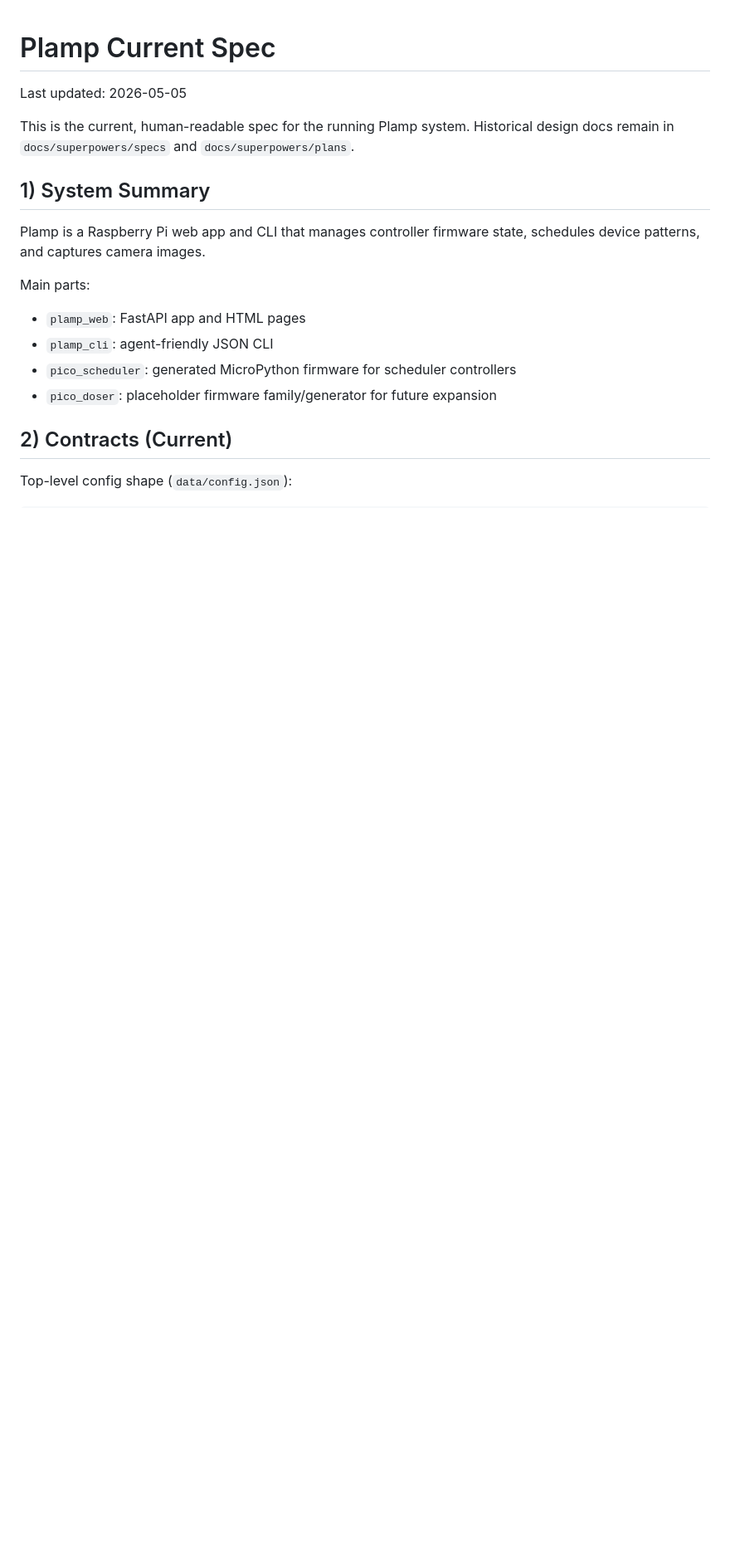
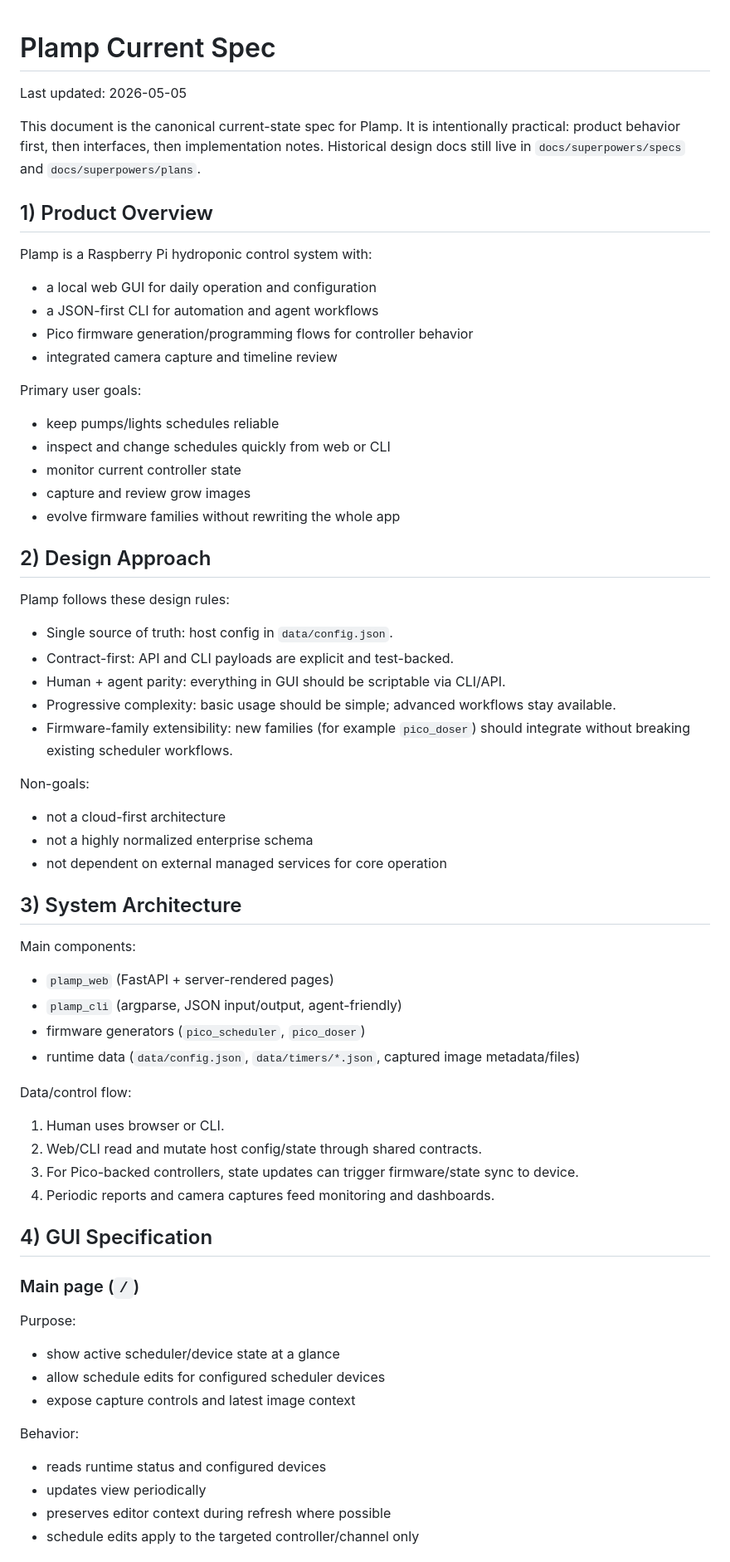
Before and after one commit to hugomatic/plamp, a Markdown page: docs/spec-current.md, the part around one of its changes. Shown at 83% size. GitHub-like rendering; blank space fills up the shorter version.

Commit message:
Expand current spec with GUI and architecture details

```diff
--- a/docs/spec-current.md
+++ b/docs/spec-current.md
@@ -2,20 +2,71 @@
 
 Last updated: 2026-05-05
 
-This is the current, human-readable spec for the running Plamp system.
-Historical design docs remain in `docs/superpowers/specs` and `docs/superpowers/plans`.
+This document is the canonical current-state spec for Plamp. It is intentionally practical: product behavior first, then interfaces, then implementation notes. Historical design docs still live in `docs/superpowers/specs` and `docs/superpowers/plans`.
 
-## 1) System Summary
+## 1) Product Overview
 
-Plamp is a Raspberry Pi web app and CLI that manages controller firmware state, schedules device patterns, and captures camera images.
+Plamp is a Raspberry Pi hydroponic control system with:
 
-Main parts:
+- a local web GUI for daily operation and configuration
+- a JSON-first CLI for automation and agent workflows
+- Pico firmware generation/programming flows for controller behavior
+- integrated camera capture and timeline review
 
-- `plamp_web`: FastAPI app and HTML pages
-- `plamp_cli`: agent-friendly JSON CLI
-- `pico_scheduler`: generated MicroPython firmware for scheduler controllers
-- `pico_doser`: placeholder firmware family/generator for future expansion
+Primary user goals:
 
-## 2) Contracts (Current)
+- keep pumps/lights schedules reliable
+- inspect and change schedules quickly from web or CLI
+- monitor current controller state
+- capture and review grow images
+- evolve firmware families without rewriting the whole app
 
-Top-level config shape (`data/config.json`):
+## 2) Design Approach
+
+Plamp follows these design rules:
+
+- Single source of truth: host config in `data/config.json`.
+- Contract-first: API and CLI payloads are explicit and test-backed.
+- Human + agent parity: everything in GUI should be scriptable via CLI/API.
+- Progressive complexity: basic usage should be simple; advanced workflows stay available.
+- Firmware-family extensibility: new families (for example `pico_doser`) should integrate without breaking existing scheduler workflows.
+
+Non-goals:
+
+- not a cloud-first architecture
+- not a highly normalized enterprise schema
+- not dependent on external managed services for core operation
+
+## 3) System Architecture
+
+Main components:
+
+- `plamp_web` (FastAPI + server-rendered pages)
+- `plamp_cli` (argparse, JSON input/output, agent-friendly)
+- firmware generators (`pico_scheduler`, `pico_doser`)
+- runtime data (`data/config.json`, `data/timers/*.json`, captured image metadata/files)
+
+Data/control flow:
+
+1. Human uses browser or CLI.
+2. Web/CLI read and mutate host config/state through shared contracts.
+3. For Pico-backed controllers, state updates can trigger firmware/state sync to device.
+4. Periodic reports and camera captures feed monitoring and dashboards.
+
+## 4) GUI Specification
+
+### Main page (`/`)
+
+Purpose:
+
+- show active scheduler/device state at a glance
+- allow schedule edits for configured scheduler devices
+- expose capture controls and latest image context
+
+Behavior:
+
+- reads runtime status and configured devices
+- updates view periodically
+- preserves editor context during refresh where possible
+- schedule edits apply to the targeted controller/channel only
+
```
Also changed, not shown: other parts of docs/spec-current.md (+187 -34 lines).
